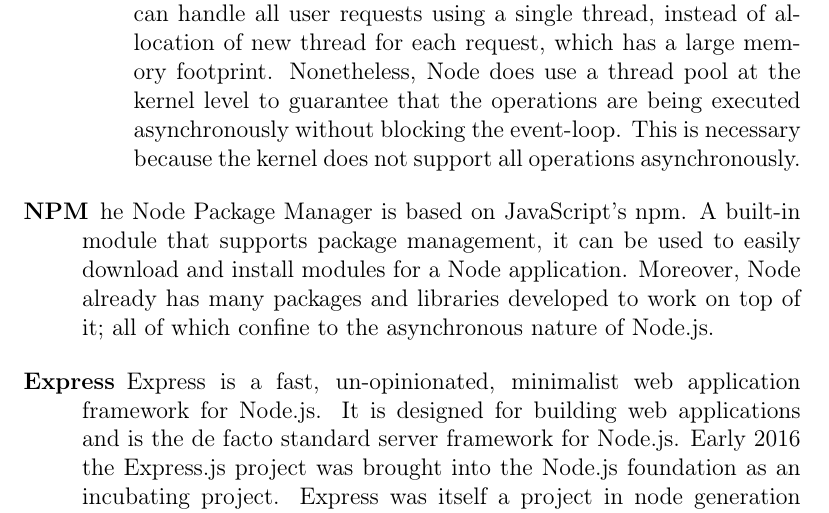
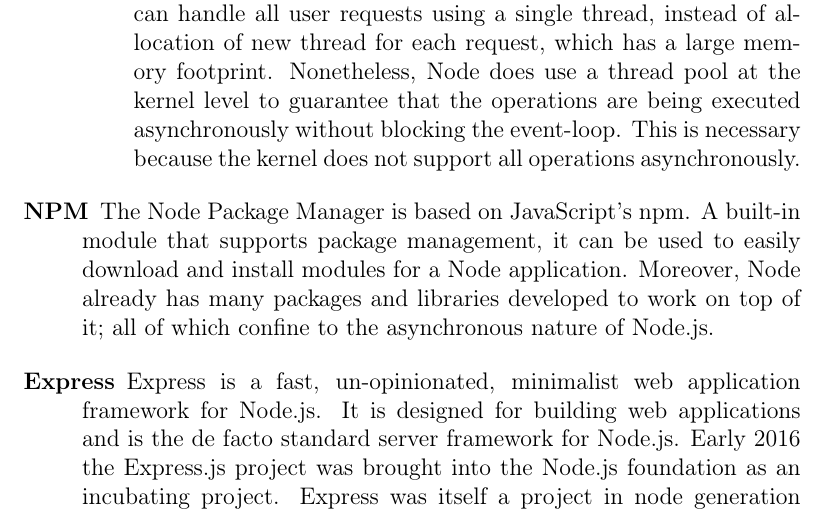
Before and after one commit to Krymnos/IDP, a LaTeX book (report/main.tex, which reads report/chapter/frontend.tex): part of page 42 of 93, cut so that both start at the same text. Compiled offline with pdfLaTeX.

Commit message:
spelling corrections

```diff
--- a/report/chapter/frontend.tex
+++ b/report/chapter/frontend.tex
@@ -49,7 +49,7 @@
         \item Single Threaded. Since it is not blocking I/O operat
         ions, Node can handle all user requests using a single thread, instead of allocation of new thread for each request, which has a large memory footprint. Nonetheless, Node does use a thread pool at the kernel level to guarantee that the operations are being executed asynchronously without blocking the event-loop. This is necessary because the kernel does not support all operations asynchronously.
     \end{itemize}
-    \item[NPM] he Node Package Manager is based on JavaScript's npm. A built-in module that supports package management, it can be used to easily download and install modules for a Node application. Moreover, Node already has many packages and libraries developed to work on top of it; all of which confine to the asynchronous nature of Node.js.
+    \item[NPM] The Node Package Manager is based on JavaScript's npm. A built-in module that supports package management, it can be used to easily download and install modules for a Node application. Moreover, Node already has many packages and libraries developed to work on top of it; all of which confine to the asynchronous nature of Node.js.
     \item[Express] Express is a fast, un-opinionated, minimalist web application framework for Node.js. It is designed for building web applications and is the de facto standard server framework for Node.js. Early 2016 the Express.js project was brought into the Node.js foundation as an incubating project. Express was itself a project in node generation which was split into three Github organizations called expressjs, pillarjs and jshttp. Express is a simple routing plus a sugar layer built on top of the actual base Node.js HTTP server that helps manage a server and the routes. It gives declarative routing without making s witch statements or i f statements or big functions, into a basic middleware pattern. \cite{express}
     \newline
     \newline
```
